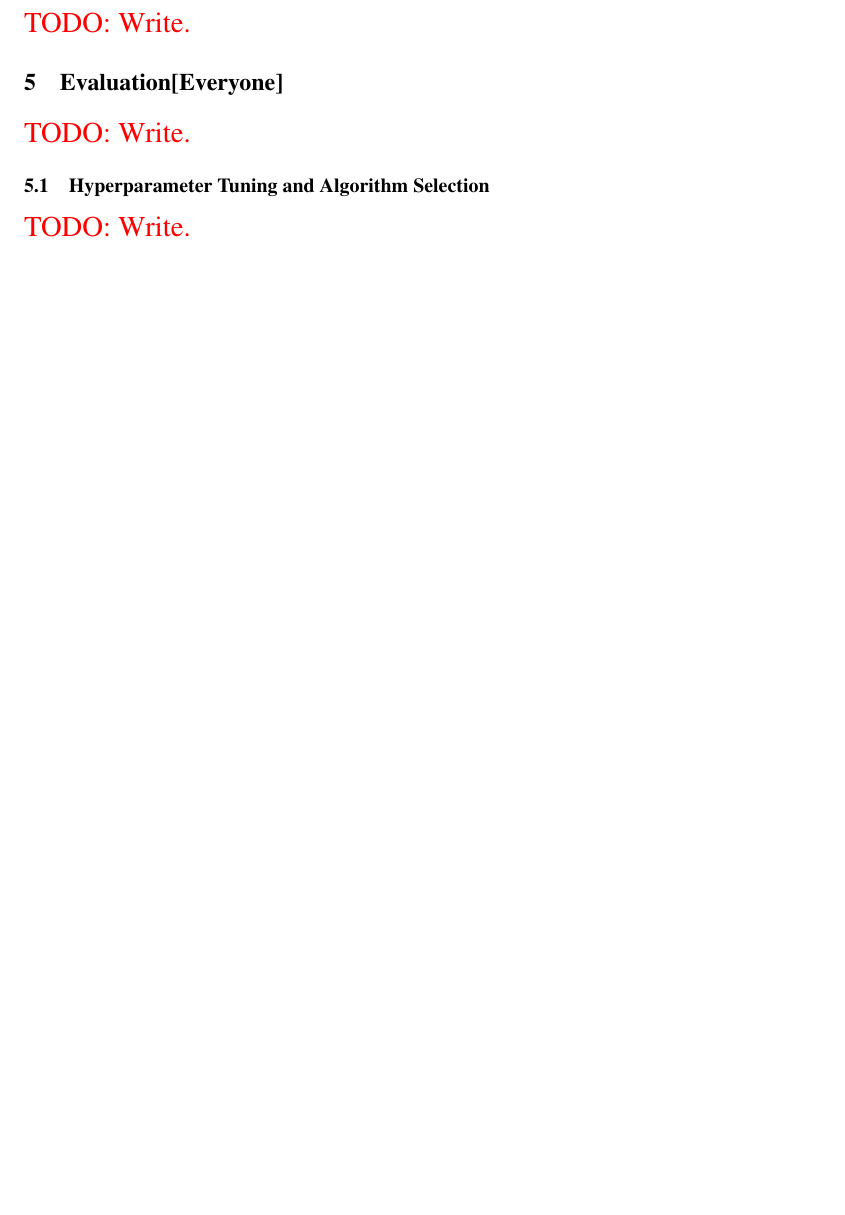
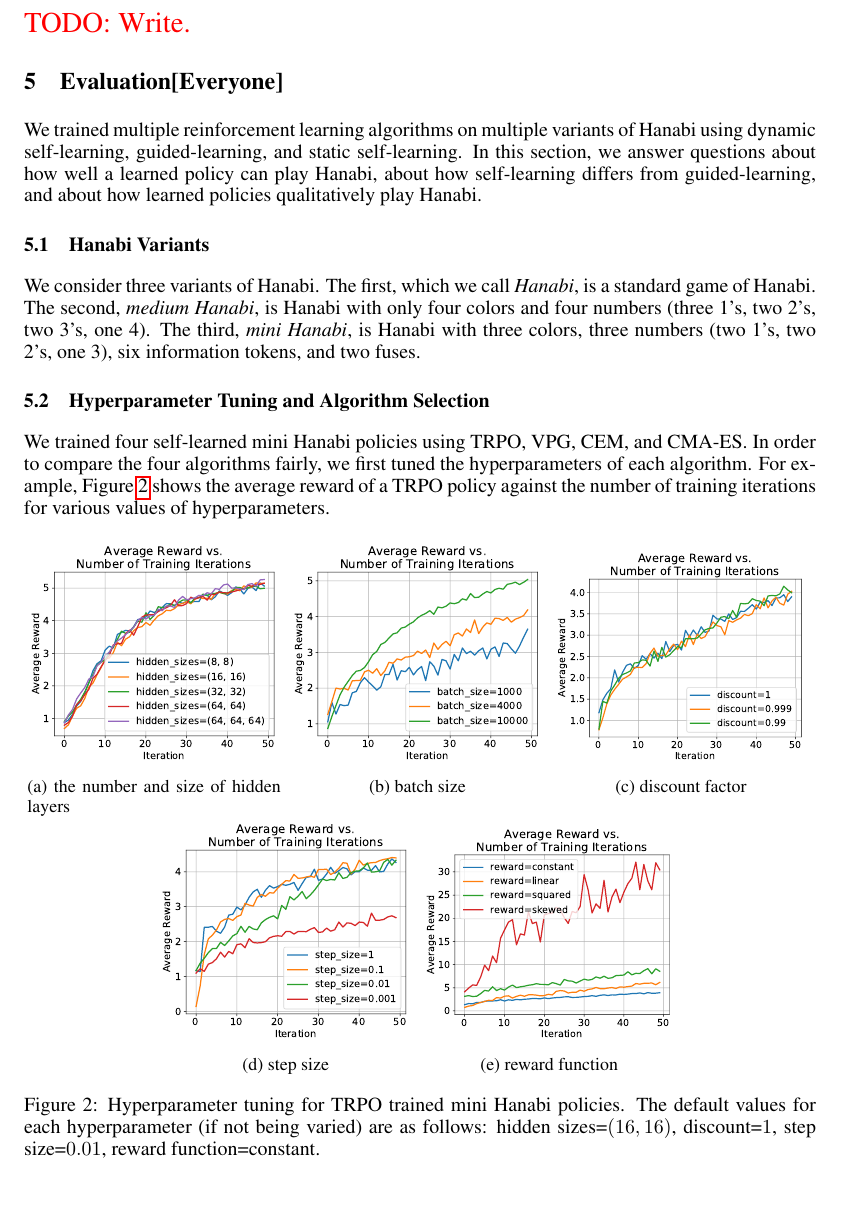
Before and after one commit to cirias/hanabi-1, a LaTeX paper (finalpaper/main.tex, which reads finalpaper/eval.tex): part of page 3 of 3 before the commit and part of page 3 of 4 after it, cut so that both start at the same text, the shorter picture padded with empty space. Compiled offline with pdfLaTeX.

Commit message:
Added hyperparam tuning plots.

```diff
--- a/finalpaper/eval.tex
+++ b/finalpaper/eval.tex
@@ -1,13 +1,51 @@
 \section{Evaluation[Everyone]}\label{sec:eval}
 
-\todo{Write.}
-% Give an overview of what we did, and explain what questions we're trying to
-% answer.
+We trained multiple reinforcement learning algorithms on multiple variants of
+Hanabi using dynamic self-learning, guided-learning, and static self-learning.
+In this section, we answer questions about how well a learned policy can play
+Hanabi, about how self-learning differs from guided-learning, and about how
+learned policies qualitatively play Hanabi.
+
+\subsection{Hanabi Variants}
+We consider three variants of Hanabi. The first, which we call \emph{Hanabi},
+is a standard game of Hanabi. The second, \emph{medium Hanabi}, is Hanabi with
+only four colors and four numbers (three 1's, two 2's, two 3's, one 4). The
+third, \emph{mini Hanabi}, is Hanabi with three colors, three numbers (two 1's,
+two 2's, one 3), six information tokens, and two fuses.
 
 \subsection{Hyperparameter Tuning and Algorithm Selection}
-\todo{Write.}
-% Show plots of our hyperparameter tuning and discuss which algorithms worked
-% best. Make sure to cite the algorithms and maybe describe them?
+We trained four self-learned mini Hanabi policies using TRPO, VPG, CEM, and
+CMA-ES. In order to compare the four algorithms fairly, we first tuned the
+hyperparameters of each algorithm. For example, \figref{trpo-tuning} shows the
+average reward of a TRPO policy against the number of training iterations for
+various values of hyperparameters.
+
+\begin{figure}[ht]
+  \newcommand{\hyperparamsubfig}[3]{%
+    \begin{subfigure}[t]{0.32\textwidth}
+      \centering
+      \includegraphics[width=\textwidth]{data/sweep/reward_vs_iteration_#1.pdf}
+      \caption{#2}\label{fig:#3}
+    \end{subfigure}
+  }
+
+  \centering
+
+  \hyperparamsubfig{hidden_sizes}{the number and size of hidden layers}{}
+  \hyperparamsubfig{batch_size}{batch size}{}
+  \hyperparamsubfig{discount}{discount factor}{}
+
+  \hyperparamsubfig{step_size}{step size}{}
+  \hyperparamsubfig{reward}{reward function}{}
+
+  \caption{
+    Hyperparameter tuning for TRPO trained mini Hanabi policies. The default
+    values for each hyperparameter (if not being varied) are as follows: hidden
+    sizes=$(16, 16)$, discount=$1$, step size=$0.01$, reward function=constant.
+  }\label{fig:trpo-tuning}
+\end{figure}
+
+% TODO: Show histograms for each algorithm along with summary statistics.
 
 \subsection{Self Learning vs Guided Learning}
 \todo{Write.}
--- a/finalpaper/main.tex
+++ b/finalpaper/main.tex
@@ -1,10 +1,11 @@
 \documentclass{article}
 
+\usepackage[inline]{enumitem}
 \usepackage{amsfonts}
 \usepackage{graphicx}
 \usepackage{hyperref}
-\usepackage[inline]{enumitem}
 \usepackage{nips15submit_e,times}
+\usepackage{subcaption}
 \usepackage{url}
 
 \title{Formatting Instructions for NIPS 2015}
@@ -25,9 +26,9 @@
 
 \nipsfinalcopy{}
 
-\newcommand{\figref}[1]{Figure~\label{fig:#1}}
-\newcommand{\secref}[1]{Section~\label{sec:#1}}
-\newcommand{\tabref}[1]{Table~\label{tab:#1}}
+\newcommand{\figref}[1]{Figure~\ref{fig:#1}}
+\newcommand{\secref}[1]{Section~\ref{sec:#1}}
+\newcommand{\tabref}[1]{Table~\ref{tab:#1}}
 
 \newcommand{\todo}[1]{\textcolor{red}{\Large TODO: #1}}
 \newcommand{\reals}{\mathbb{R}}
```
